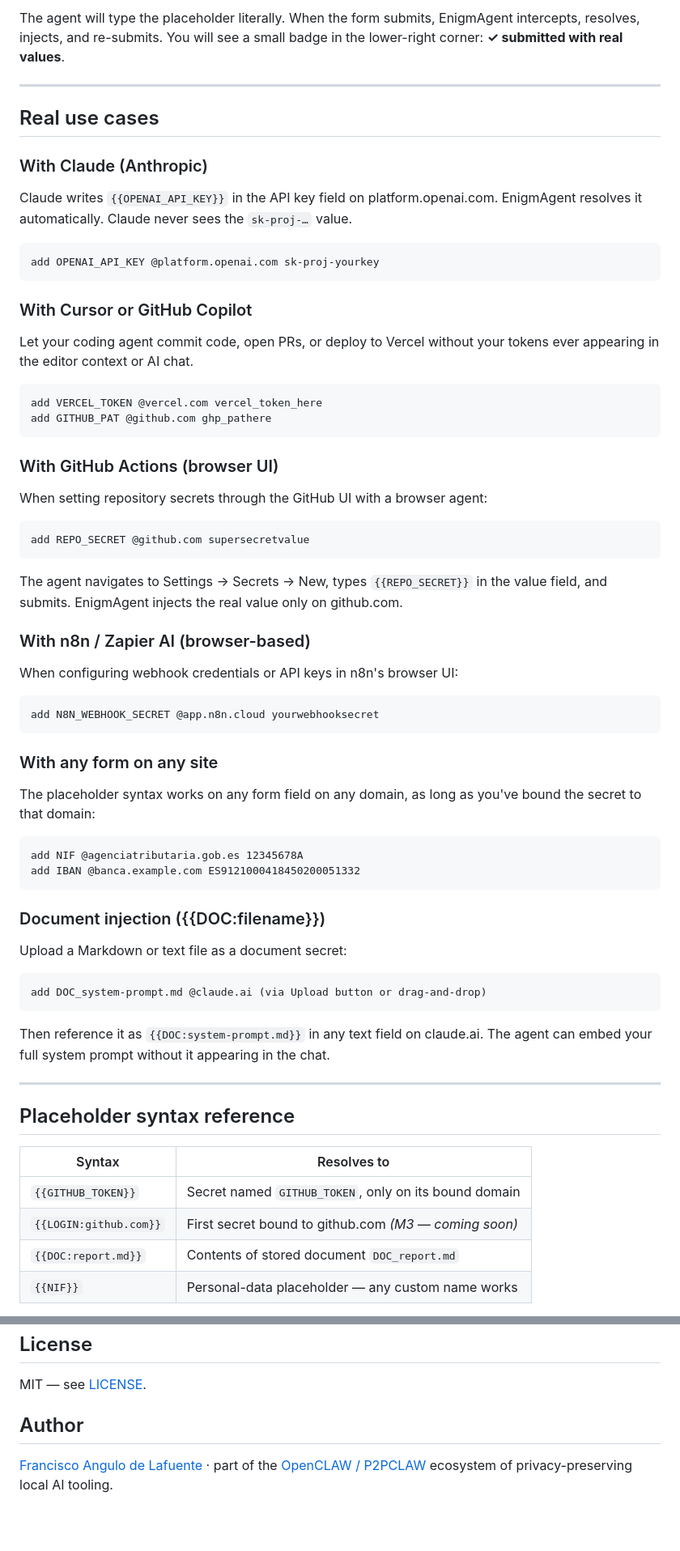
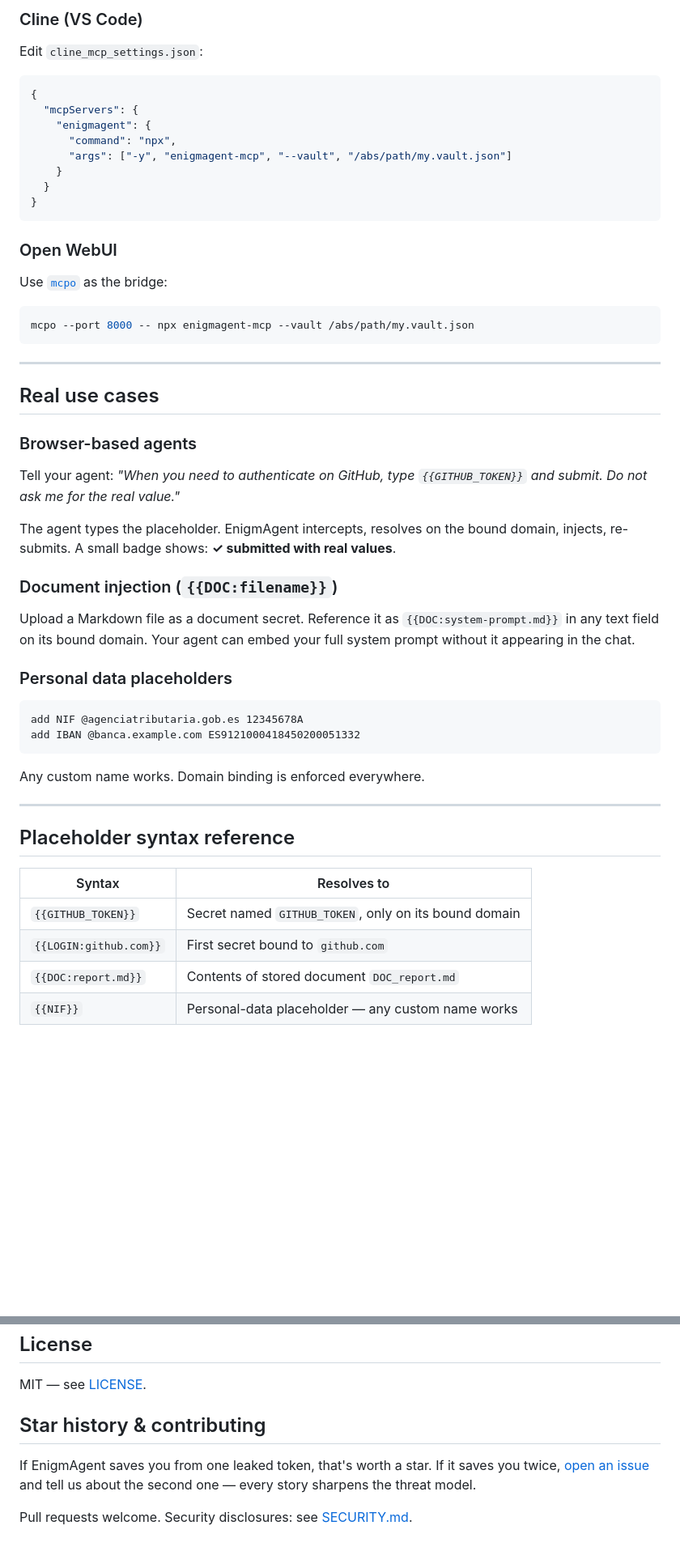
Before and after one commit to Agnuxo1/EnigmAgent, a Markdown page: README.md, 2 parts joined by grey strips. Shown at 81% size. Rendered like a GitHub page; blank space fills up the shorter version.

````diff
--- a/README.md
+++ b/README.md
@@ -96,58 +147,47 @@ Tell your agent:
 
-The agent will type the placeholder literally. When the form submits, EnigmAgent intercepts, resolves, injects, and re-submits. You will see a small badge in the lower-right corner: **✓ submitted with real values**.
+### Cline (VS Code)
+
+Edit `cline_mcp_settings.json`:
+```json
+{
+  "mcpServers": {
+    "enigmagent": {
+      "command": "npx",
+      "args": ["-y", "enigmagent-mcp", "--vault", "/abs/path/my.vault.json"]
+    }
+  }
+}
+```
+
+### Open WebUI
+
+Use [`mcpo`](https://github.com/open-webui/mcpo) as the bridge:
+```bash
+mcpo --port 8000 -- npx enigmagent-mcp --vault /abs/path/my.vault.json
+```
 
 ---
 
 ## Real use cases
 
-### With Claude (Anthropic)
+### Browser-based agents
 
-Claude writes `{{OPENAI_API_KEY}}` in the API key field on platform.openai.com. EnigmAgent resolves it automatically. Claude never sees the `sk-proj-…` value.
+Tell your agent: *"When you need to authenticate on GitHub, type `{{GITHUB_TOKEN}}` and submit. Do not ask me for the real value."*
 
-```
-add OPENAI_API_KEY @platform.openai.com sk-proj-yourkey
-```
+The agent types the placeholder. EnigmAgent intercepts, resolves on the bound domain, injects, re-submits. A small badge shows: **✓ submitted with real values**.
 
-### With Cursor or GitHub Copilot
+### Document injection (`{{DOC:filename}}`)
 
-Let your coding agent commit code, open PRs, or deploy to Vercel without your tokens ever appearing in the editor context or AI chat.
+Upload a Markdown file as a document secret. Reference it as `{{DOC:system-prompt.md}}` in any text field on its bound domain. Your agent can embed your full system prompt without it appearing in the chat.
 
-```
-add VERCEL_TOKEN @vercel.com vercel_token_here
-add GITHUB_PAT @github.com ghp_pathere
-```
-
-### With GitHub Actions (browser UI)
-
-When setting repository secrets through the GitHub UI with a browser agent:
-```
-add REPO_SECRET @github.com supersecretvalue
-```
-The agent navigates to Settings → Secrets → New, types `{{REPO_SECRET}}` in the value field, and submits. EnigmAgent injects the real value only on github.com.
-
-### With n8n / Zapier AI (browser-based)
-
-When configuring webhook credentials or API keys in n8n's browser UI:
-```
-add N8N_WEBHOOK_SECRET @app.n8n.cloud yourwebhooksecret
-```
-
-### With any form on any site
-
-The placeholder syntax works on any form field on any domain, as long as you've bound the secret to that domain:
+### Personal data placeholders
 
 ```
 add NIF @agenciatributaria.gob.es 12345678A
 add IBAN @banca.example.com ES9121000418450200051332
 ```
 
-### Document injection ({{DOC:filename}})
-
-Upload a Markdown or text file as a document secret:
-```
-add DOC_system-prompt.md @claude.ai (via Upload button or drag-and-drop)
-```
-Then reference it as `{{DOC:system-prompt.md}}` in any text field on claude.ai. The agent can embed your full system prompt without it appearing in the chat.
+Any custom name works. Domain binding is enforced everywhere.
 
 ---
 
@@ -156,7 +196,7 @@ Then reference it as `{{DOC:system-prompt.md}}` in any text field on claude.ai.
 | Syntax | Resolves to |
 |---|---|
 | `{{GITHUB_TOKEN}}` | Secret named `GITHUB_TOKEN`, only on its bound domain |
-| `{{LOGIN:github.com}}` | First secret bound to github.com *(M3 — coming soon)* |
+| `{{LOGIN:github.com}}` | First secret bound to `github.com` |
 | `{{DOC:report.md}}` | Contents of stored document `DOC_report.md` |
 | `{{NIF}}` | Personal-data placeholder — any custom name works |
 
@@ -243,6 +290,8 @@ python make-icons.py
 
 MIT — see [LICENSE](LICENSE).
 
-## Author
+## Star history & contributing
 
-[Francisco Angulo de Lafuente](https://github.com/agnuxo1) · part of the [OpenCLAW / P2PCLAW](https://p2pclaw.com) ecosystem of privacy-preserving local AI tooling.
+If EnigmAgent saves you from one leaked token, that's worth a star. If it saves you twice, [open an issue](https://github.com/Agnuxo1/EnigmAgent/issues) and tell us about the second one — every story sharpens the threat model.
+
+Pull requests welcome. Security disclosures: see [SECURITY.md](SECURITY.md).
````
Also changed, not shown: other parts of README.md (+135 -77 lines).
